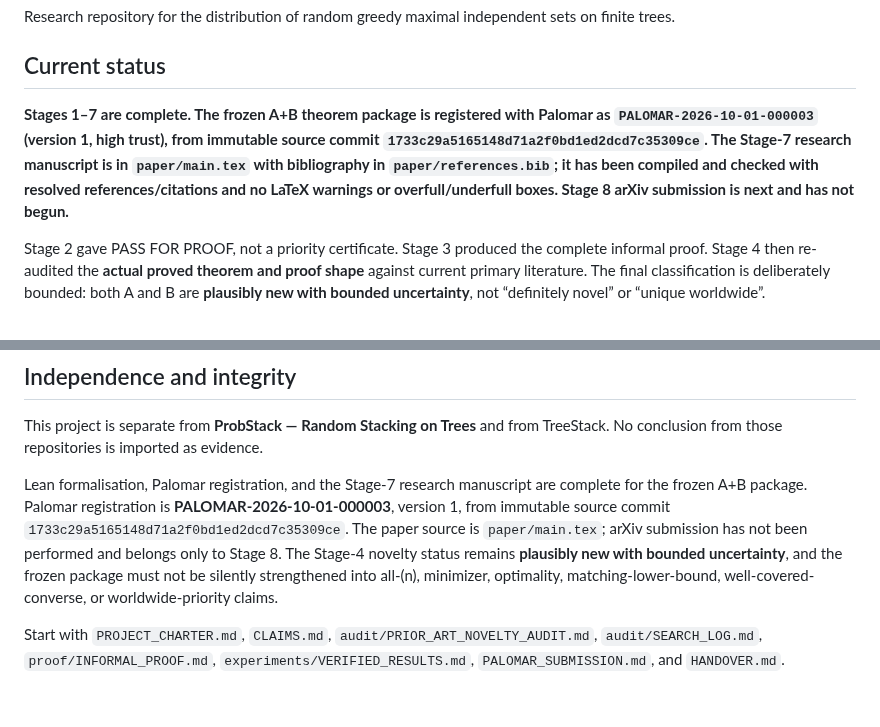
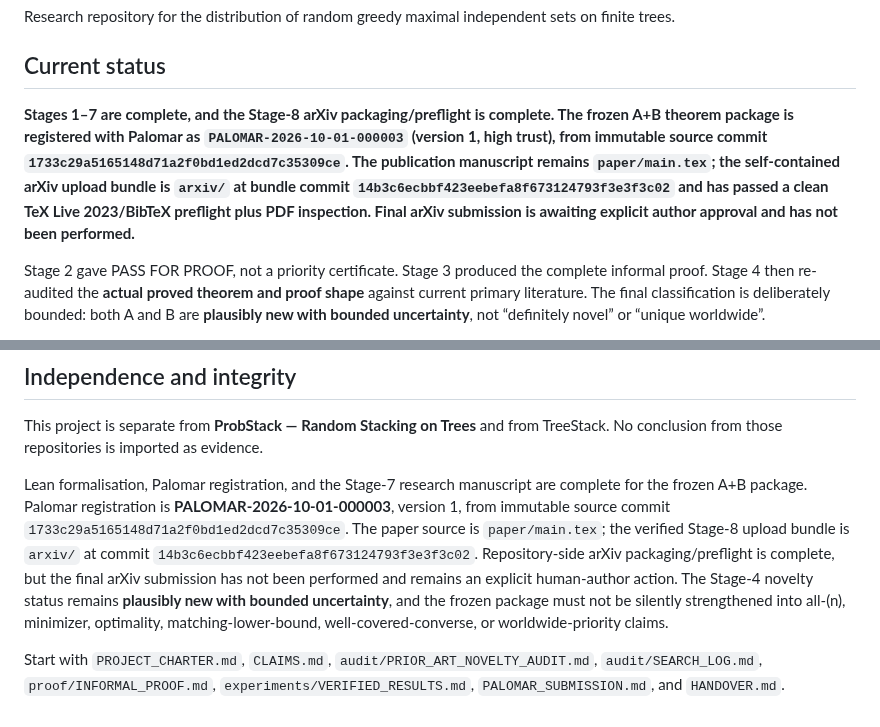
Before and after one commit to jfairfaxball-348/Greedy-Uniformity-on-Trees, a Markdown page: README.md, 2 parts joined by grey strips. Rendered like a GitHub page.

Commit message:
Stage 8: mark arXiv packaging preflight complete

```diff
--- a/README.md
+++ b/README.md
@@ -4,7 +4,7 @@ Research repository for the distribution of random greedy maximal independent se
 
 ## Current status
 
-**Stages 1–7 are complete. The frozen A+B theorem package is registered with Palomar as `PALOMAR-2026-10-01-000003` (version 1, high trust), from immutable source commit `1733c29a5165148d71a2f0bd1ed2dcd7c35309ce`. The Stage-7 research manuscript is in `paper/main.tex` with bibliography in `paper/references.bib`; it has been compiled and checked with resolved references/citations and no LaTeX warnings or overfull/underfull boxes. Stage 8 arXiv submission is next and has not begun.**
+**Stages 1–7 are complete, and the Stage-8 arXiv packaging/preflight is complete. The frozen A+B theorem package is registered with Palomar as `PALOMAR-2026-10-01-000003` (version 1, high trust), from immutable source commit `1733c29a5165148d71a2f0bd1ed2dcd7c35309ce`. The publication manuscript remains `paper/main.tex`; the self-contained arXiv upload bundle is `arxiv/` at bundle commit `14b3c6ecbbf423eebefa8f673124793f3e3f3c02` and has passed a clean TeX Live 2023/BibTeX preflight plus PDF inspection. Final arXiv submission is awaiting explicit author approval and has not been performed.**
 
 Stage 2 gave PASS FOR PROOF, not a priority certificate. Stage 3 produced the complete informal proof. Stage 4 then re-audited the **actual proved theorem and proof shape** against current primary literature. The final classification is deliberately bounded: both A and B are **plausibly new with bounded uncertainty**, not “definitely novel” or “unique worldwide”.
 
@@ -77,6 +77,6 @@ The ordinary proof-source placeholder audit still rejects `sorry`, `admit`, and
 
 This project is separate from **ProbStack — Random Stacking on Trees** and from TreeStack. No conclusion from those repositories is imported as evidence.
 
-Lean formalisation, Palomar registration, and the Stage-7 research manuscript are complete for the frozen A+B package. Palomar registration is **PALOMAR-2026-10-01-000003**, version 1, from immutable source commit `1733c29a5165148d71a2f0bd1ed2dcd7c35309ce`. The paper source is `paper/main.tex`; arXiv submission has not been performed and belongs only to Stage 8. The Stage-4 novelty status remains **plausibly new with bounded uncertainty**, and the frozen package must not be silently strengthened into all-(n), minimizer, optimality, matching-lower-bound, well-covered-converse, or worldwide-priority claims.
+Lean formalisation, Palomar registration, and the Stage-7 research manuscript are complete for the frozen A+B package. Palomar registration is **PALOMAR-2026-10-01-000003**, version 1, from immutable source commit `1733c29a5165148d71a2f0bd1ed2dcd7c35309ce`. The paper source is `paper/main.tex`; the verified Stage-8 upload bundle is `arxiv/` at commit `14b3c6ecbbf423eebefa8f673124793f3e3f3c02`. Repository-side arXiv packaging/preflight is complete, but the final arXiv submission has not been performed and remains an explicit human-author action. The Stage-4 novelty status remains **plausibly new with bounded uncertainty**, and the frozen package must not be silently strengthened into all-(n), minimizer, optimality, matching-lower-bound, well-covered-converse, or worldwide-priority claims.
 
 Start with `PROJECT_CHARTER.md`, `CLAIMS.md`, `audit/PRIOR_ART_NOVELTY_AUDIT.md`, `audit/SEARCH_LOG.md`, `proof/INFORMAL_PROOF.md`, `experiments/VERIFIED_RESULTS.md`, `PALOMAR_SUBMISSION.md`, and `HANDOVER.md`.
```
